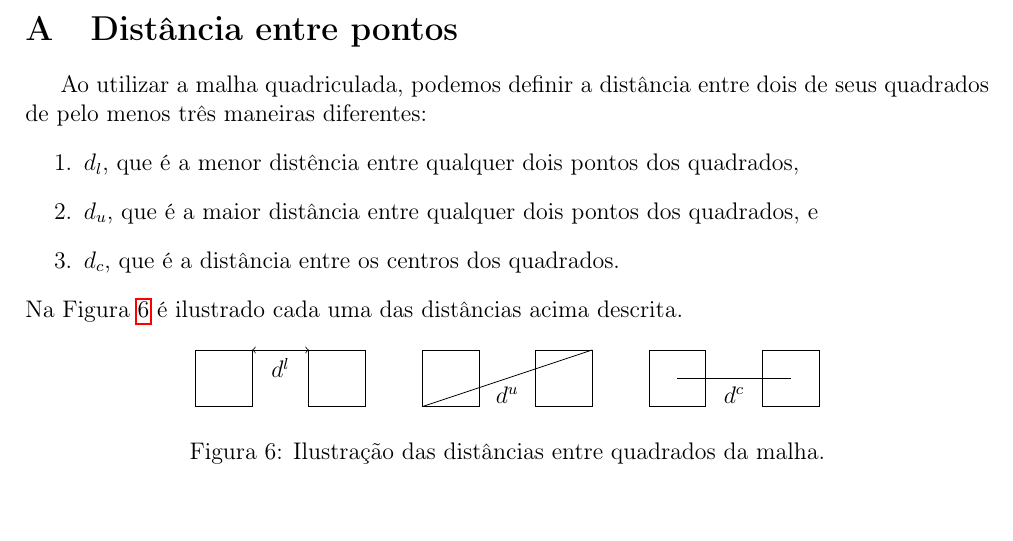
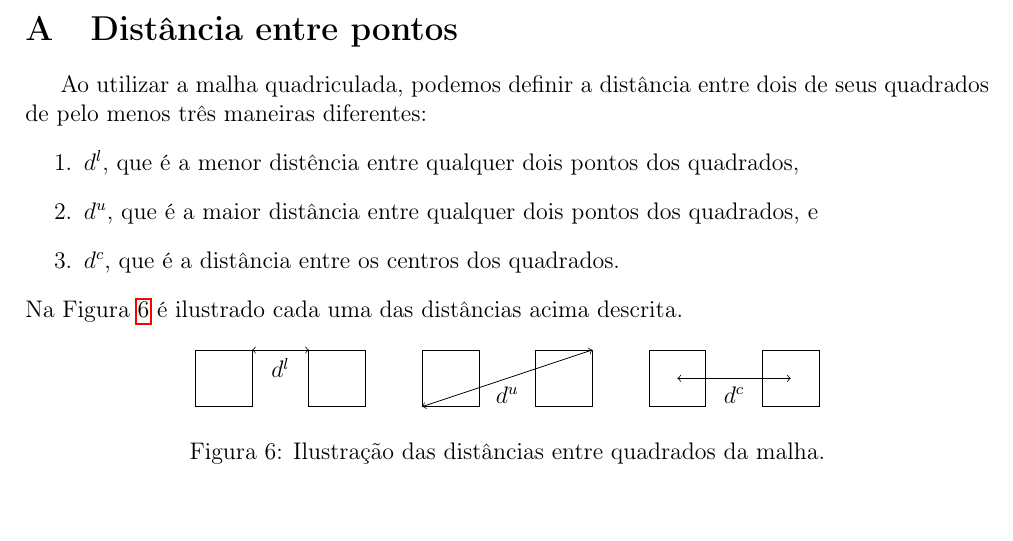
Before and after one commit to rgaiacs/ms480-2012s2-aterro, a LaTeX paper (relatorio/relatorio.tex, which reads relatorio/distance@relatorio.tex): part of page 9 of 13, cut so that both start at the same text. Compiled offline with pdfLaTeX.

Commit message:
bugs corrected at distande@relatorio

```diff
--- a/relatorio/distance@relatorio.tex
+++ b/relatorio/distance@relatorio.tex
@@ -19,11 +19,11 @@
 Ao utilizar a malha quadriculada, podemos definir a distância entre dois
 de seus quadrados de pelo menos três maneiras diferentes:
 \begin{enumerate}
-    \item $d_l$, que é a menor distência entre qualquer dois pontos dos
+    \item $d^l$, que é a menor distência entre qualquer dois pontos dos
         quadrados,
-    \item $d_u$, que é a maior distância entre qualquer dois pontos dos
+    \item $d^u$, que é a maior distância entre qualquer dois pontos dos
         quadrados, e
-    \item $d_c$, que é a distância entre os centros dos quadrados.
+    \item $d^c$, que é a distância entre os centros dos quadrados.
 \end{enumerate}
 Na Figura~\ref{fig:dist_malha} é ilustrado cada uma das distâncias acima
 descrita.
@@ -36,11 +36,11 @@ descrita.
 
         \draw (4,0) rectangle (5,1);
         \draw (6,0) rectangle (7,1);
-        \draw (4,0) -- (7,1) node[midway, below]{$d^u$};
+        \draw[<->] (4,0) -- (7,1) node[midway, below]{$d^u$};
 
         \draw (8,0) rectangle (9,1) node[midway](A){};
         \draw (10,0) rectangle (11,1) node[midway](B){};
-        \draw (A.center) -- (B.center) node[midway, below]{$d^c$};
+        \draw[<->] (A.center) -- (B.center) node[midway, below]{$d^c$};
     \end{tikzpicture}
     \caption{Ilustra\c{c}\~{a}o das dist\^{a}ncias entre quadrados da malha.}
     \label{fig:dist_malha}
```
